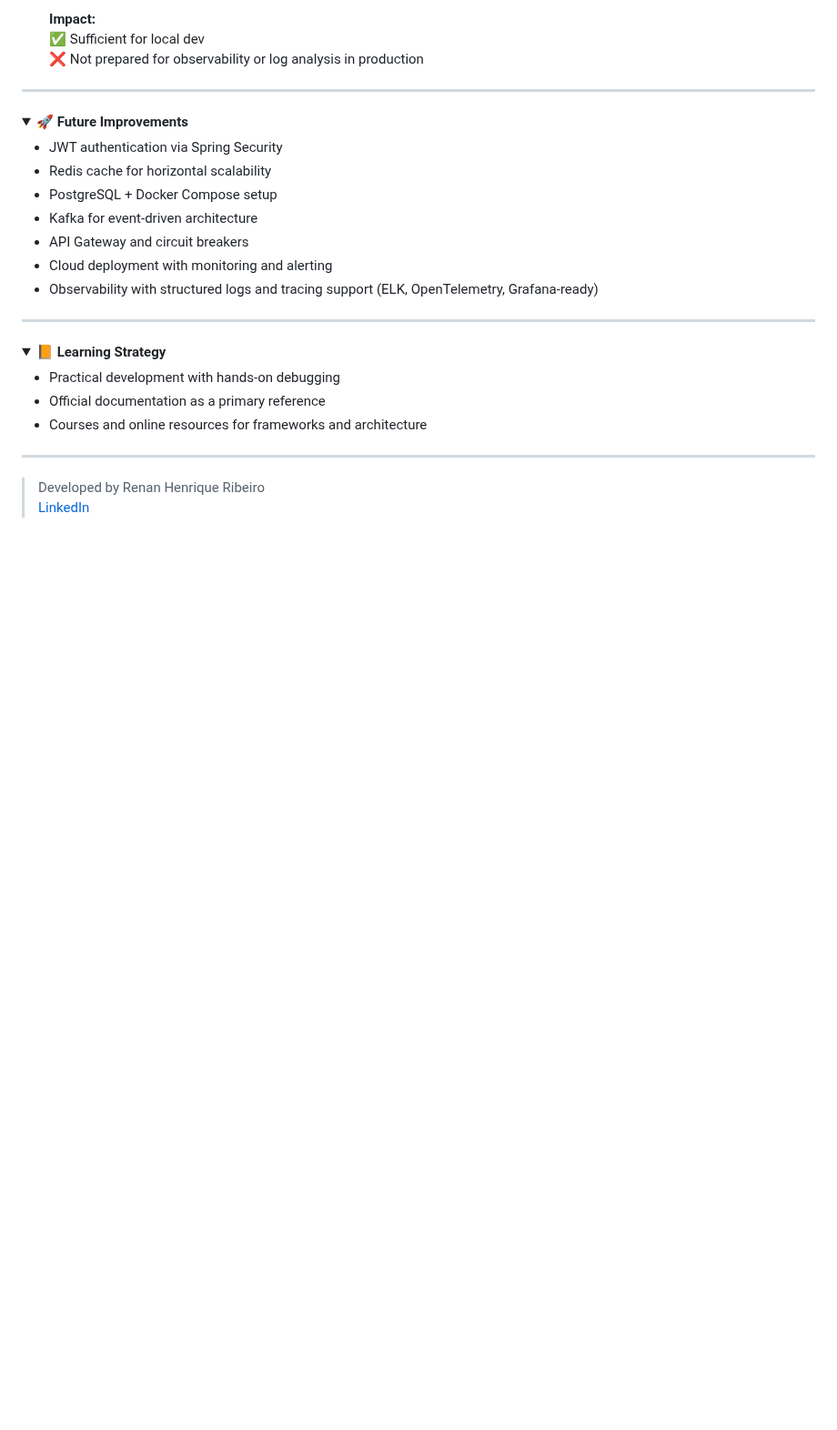
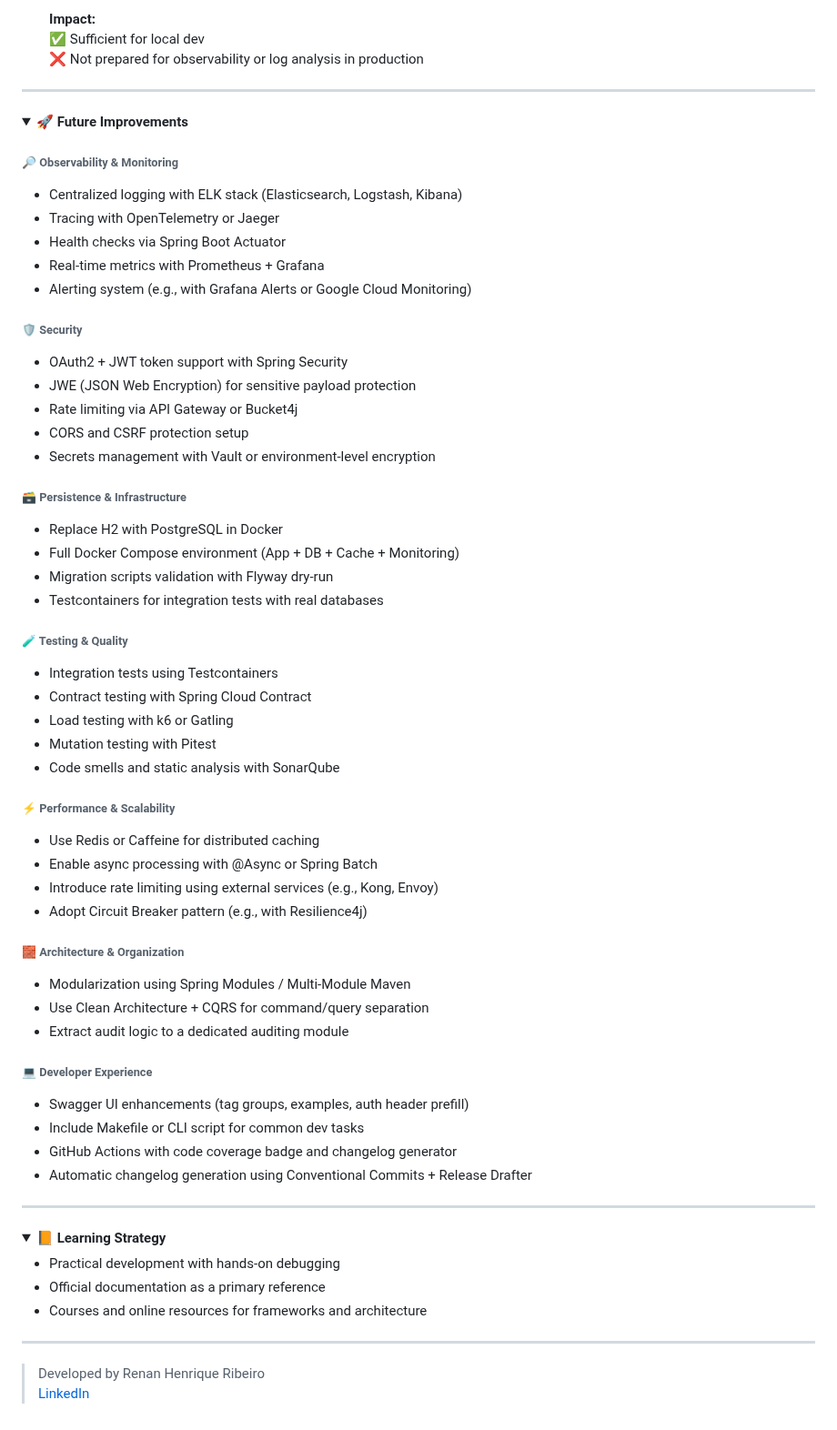
Before and after one commit to rhribeiro25/virtual-card-platform, a Markdown page: README.md, the part around one of its changes. Shown at 91% size. GitHub-like rendering; folded sections open; blank space fills up the shorter version.

```diff
--- a/README.md
+++ b/README.md
@@ -375,13 +373,49 @@
     🚀 Future Improvements
   </span></strong></summary>
 
-- JWT authentication via Spring Security
-- Redis cache for horizontal scalability
-- PostgreSQL + Docker Compose setup
-- Kafka for event-driven architecture
-- API Gateway and circuit breakers
-- Cloud deployment with monitoring and alerting
-- Observability with structured logs and tracing support (ELK, OpenTelemetry, Grafana-ready)
+  ###### 🔎 Observability & Monitoring
+  - Centralized logging with ELK stack (Elasticsearch, Logstash, Kibana)
+  - Tracing with OpenTelemetry or Jaeger
+  - Health checks via Spring Boot Actuator
+  - Real-time metrics with Prometheus + Grafana
+  - Alerting system (e.g., with Grafana Alerts or Google Cloud Monitoring)
+
+  ###### 🛡️ Security
+  - OAuth2 + JWT token support with Spring Security
+  - JWE (JSON Web Encryption) for sensitive payload protection
+  - Rate limiting via API Gateway or Bucket4j
+  - CORS and CSRF protection setup
+  - Secrets management with Vault or environment-level encryption
+
+  ###### 🗃️ Persistence & Infrastructure
+  - Replace H2 with PostgreSQL in Docker
+  - Full Docker Compose environment (App + DB + Cache + Monitoring)
+  - Migration scripts validation with Flyway dry-run
+  - Testcontainers for integration tests with real databases
+
+  ###### 🧪 Testing & Quality
+  - Integration tests using Testcontainers
+  - Contract testing with Spring Cloud Contract
+  - Load testing with k6 or Gatling
+  - Mutation testing with Pitest
+  - Code smells and static analysis with SonarQube
+
+  ###### ⚡ Performance & Scalability
+  - Use Redis or Caffeine for distributed caching
+  - Enable async processing with @Async or Spring Batch
+  - Introduce rate limiting using external services (e.g., Kong, Envoy)
+  - Adopt Circuit Breaker pattern (e.g., with Resilience4j)
+
+  ###### 🧱 Architecture & Organization
+  - Modularization using Spring Modules / Multi-Module Maven
+  - Use Clean Architecture + CQRS for command/query separation
+  - Extract audit logic to a dedicated auditing module
+
+  ###### 💻 Developer Experience
+  - Swagger UI enhancements (tag groups, examples, auth header prefill)
+  - Include Makefile or CLI script for common dev tasks
+  - GitHub Actions with code coverage badge and changelog generator
+  - Automatic changelog generation using Conventional Commits + Release Drafter
 
 ---
 
```
Also changed, not shown: other parts of README.md (+0 -2 lines).
